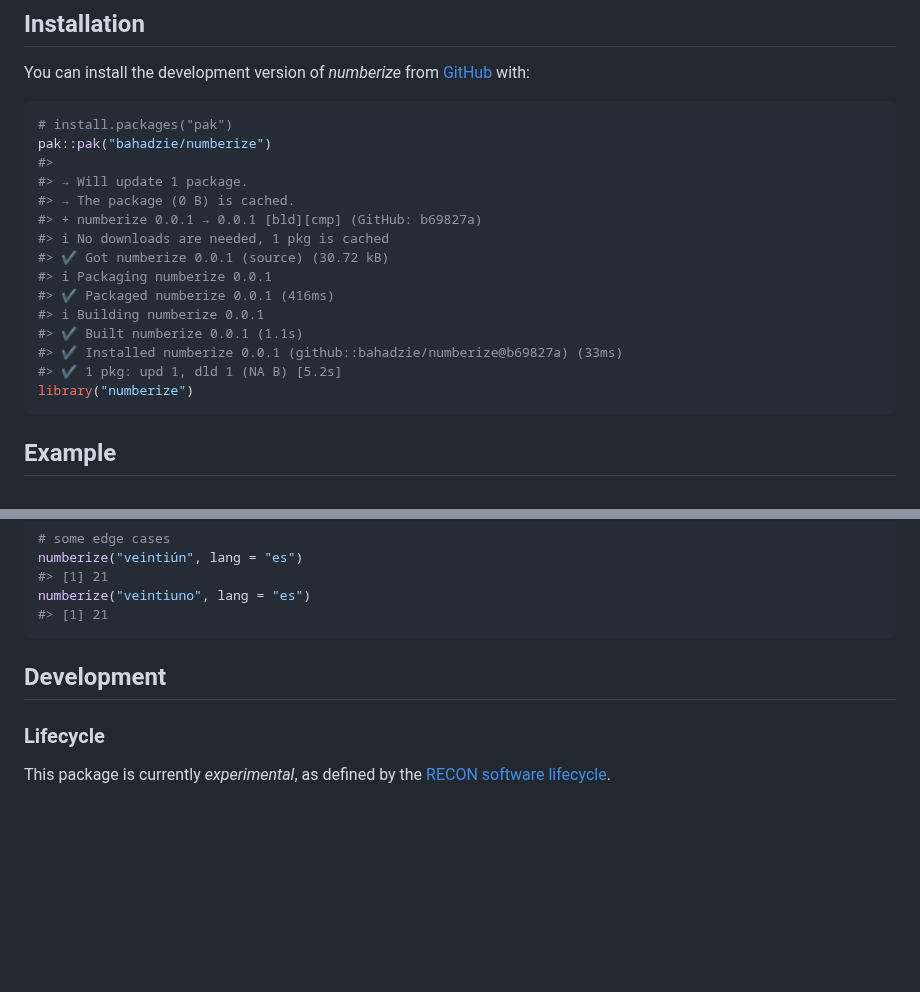
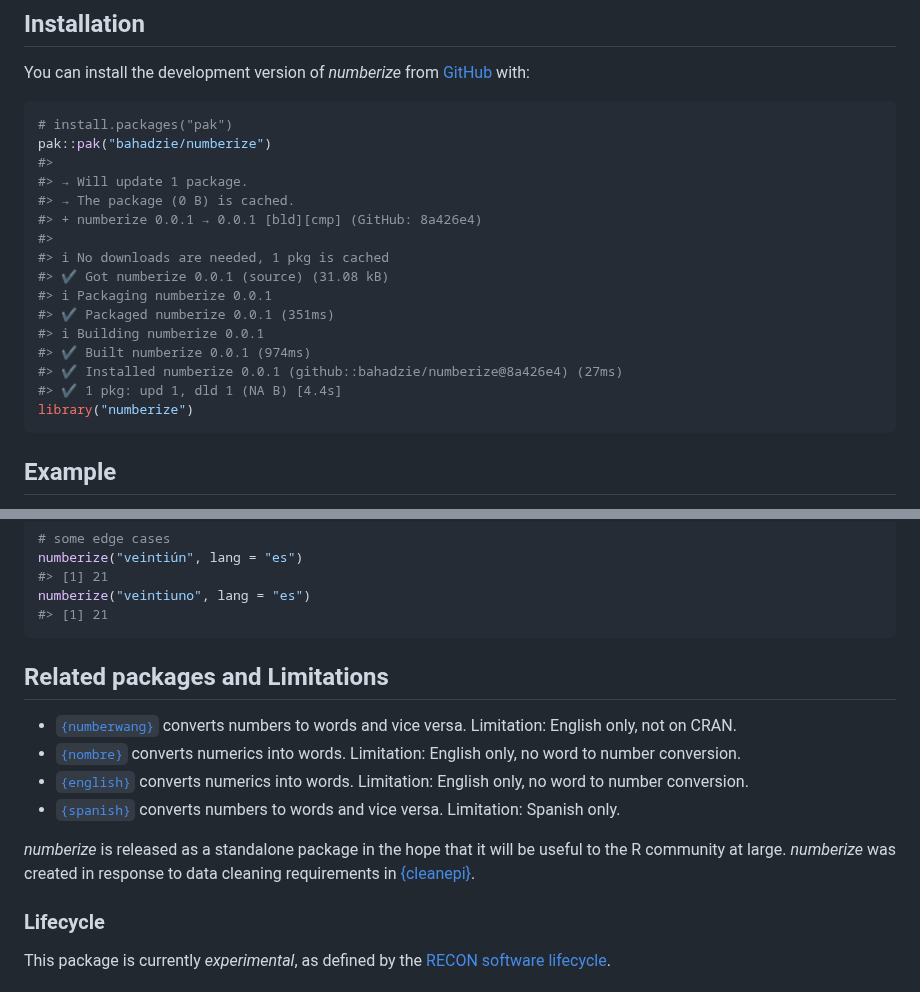
Before and after one commit to epiverse-trace/numberize, a Markdown page: README.md, 2 parts joined by grey strips. Rendered like a GitHub page; blank space fills up the shorter version.

Commit message:
Automatic readme update

````diff
--- a/README.md
+++ b/README.md
@@ -41,15 +44,16 @@ pak::pak("bahadzie/numberize")
 #>
 #> → Will update 1 package.
 #> → The package (0 B) is cached.
-#> + numberize 0.0.1 → 0.0.1 [bld][cmp] (GitHub: b69827a)
+#> + numberize 0.0.1 → 0.0.1 [bld][cmp] (GitHub: 8a426e4)
+#>
 #> ℹ No downloads are needed, 1 pkg is cached
-#> ✔ Got numberize 0.0.1 (source) (30.72 kB)
+#> ✔ Got numberize 0.0.1 (source) (31.08 kB)
 #> ℹ Packaging numberize 0.0.1
-#> ✔ Packaged numberize 0.0.1 (416ms)
+#> ✔ Packaged numberize 0.0.1 (351ms)
 #> ℹ Building numberize 0.0.1
-#> ✔ Built numberize 0.0.1 (1.1s)
-#> ✔ Installed numberize 0.0.1 (github::bahadzie/numberize@b69827a) (33ms)
-#> ✔ 1 pkg: upd 1, dld 1 (NA B) [5.2s]
+#> ✔ Built numberize 0.0.1 (974ms)
+#> ✔ Installed numberize 0.0.1 (github::bahadzie/numberize@8a426e4) (27ms)
+#> ✔ 1 pkg: upd 1, dld 1 (NA B) [4.4s]
 library("numberize")
 ```
 
@@ -77,7 +81,24 @@ numberize("veintiuno", lang = "es")
 #> [1] 21
 ```
 
-## Development
+## Related packages and Limitations
+
+- [`{numberwang}`](https://github.com/coolbutuseless/numberwang)
+  converts numbers to words and vice versa. Limitation: English only,
+  not on CRAN.
+- [`{nombre}`](https://cran.r-project.org/web/packages/nombre/index.html)
+  converts numerics into words. Limitation: English only, no word to
+  number conversion.
+- [`{english}`](https://cran.r-project.org/web/packages/english/index.html)
+  converts numerics into words. Limitation: English only, no word to
+  number conversion.
+- [`{spanish}`](https://cran.r-project.org/web/packages/spanish/index.html)
+  converts numbers to words and vice versa. Limitation: Spanish only.
+
+*numberize* is released as a standalone package in the hope that it will
+be useful to the R community at large. *numberize* was created in
+response to data cleaning requirements in
+[{cleanepi}](https://github.com/epiverse-trace/cleanepi).
 
 ### Lifecycle
 
````
Also changed, not shown: other parts of README.md (+3 -0 lines).
